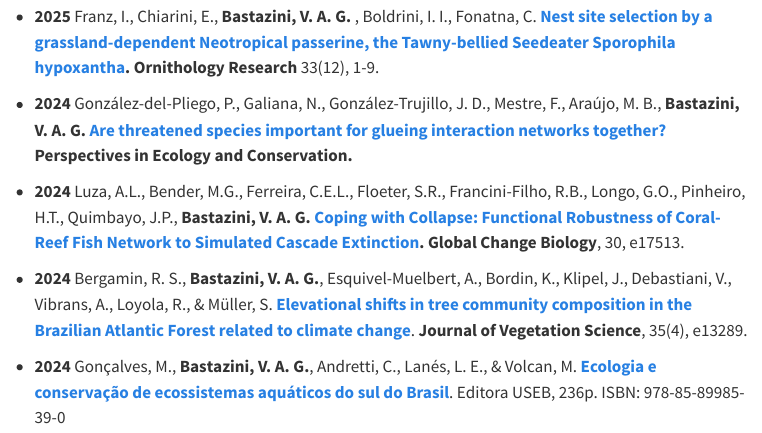
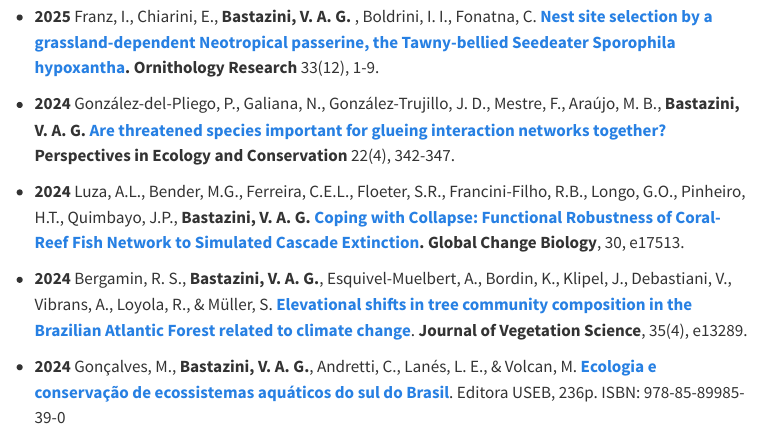
Before and after one commit to bastazini/bastazini.github.io, a Quarto document (publications.qmd): the page in a window 1100 px wide, from 490 px down. Rendered offline with R 4.5, knitr and Pandoc in place of Quarto, with nearby package versions; menus at the side of the page are left out.

Commit message:
Add files via upload

```diff
--- a/publications.qmd
+++ b/publications.qmd
@@ -18,7 +18,7 @@
 Franz, I., Chiarini, E., **Bastazini, V. A. G.** , Boldrini, I. I., Fonatna, C. **[Nest site selection by a grassland-dependent Neotropical passerine, the Tawny-bellied Seedeater Sporophila hypoxantha](https://link.springer.com/article/10.1007/s43388-024-00217-w). Ornithology Research** 33(12), 1-9.
 
 - **2024**
-González-del-Pliego, P., Galiana, N., González-Trujillo, J. D., Mestre, F., Araújo, M. B., **Bastazini, V. A. G. [Are threatened species important for glueing interaction networks together?](https://www.sciencedirect.com/science/article/pii/S2530064424000531) Perspectives in Ecology and Conservation.**
+González-del-Pliego, P., Galiana, N., González-Trujillo, J. D., Mestre, F., Araújo, M. B., **Bastazini, V. A. G. [Are threatened species important for glueing interaction networks together?](https://www.sciencedirect.com/science/article/pii/S2530064424000531) Perspectives in Ecology and Conservation** 22(4), 342-347.
 
 - **2024**
 Luza, A.L., Bender, M.G., Ferreira, C.E.L., Floeter, S.R., Francini-Filho, R.B., Longo, G.O., Pinheiro, H.T., Quimbayo, J.P., **Bastazini, V. A. G. [Coping with Collapse: Functional Robustness of Coral-Reef Fish Network to Simulated Cascade Extinction](https://onlinelibrary.wiley.com/doi/full/10.1111/gcb.17513#). Global Change Biology**, 30, e17513.
```
Also changed, not shown: docs/search.json, 1 other file.
